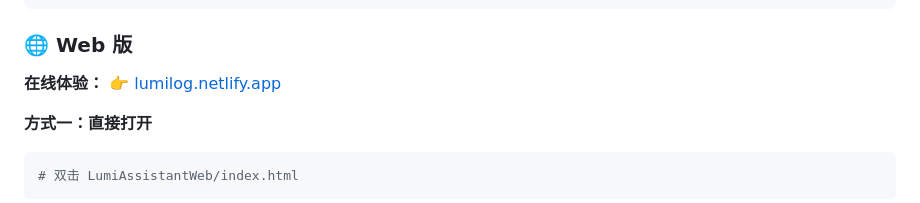
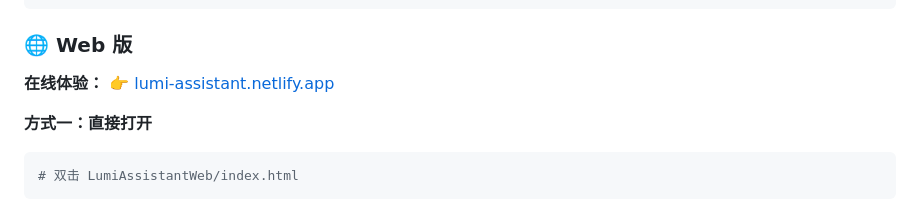
Before and after one commit to arronchen-520/LumiAssistant, a Markdown page: README.md, the part around one of its changes. GitHub-like rendering.

Commit message:
docs: update demo URL to lumi-assistant.netlify.app

````diff
--- a/README.md
+++ b/README.md
@@ -154,7 +154,7 @@ python main.py
 
 ### 🌐 Web 版
 
-**在线体验：** 👉 [lumilog.netlify.app](https://lumilog.netlify.app)
+**在线体验：** 👉 [lumi-assistant.netlify.app](https://lumi-assistant.netlify.app)
 
 **方式一：直接打开**
 ```bash
````
Also changed, not shown: other parts of README.md (+1 -1 lines).
